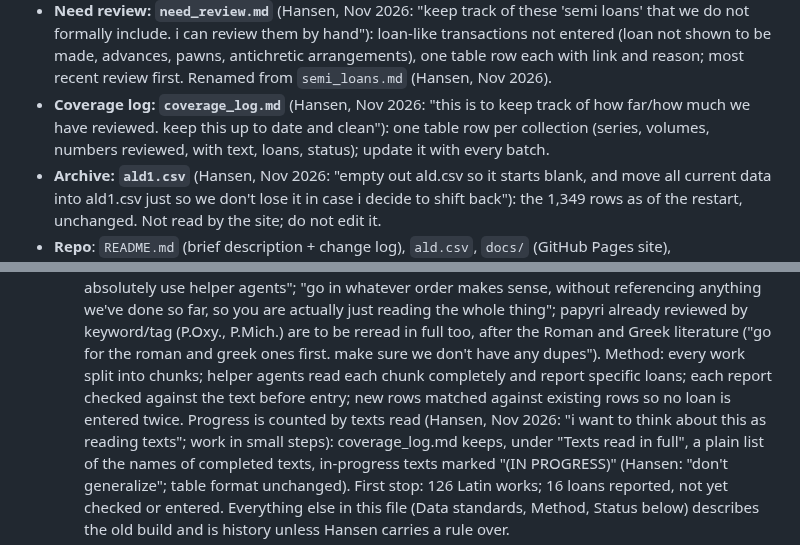
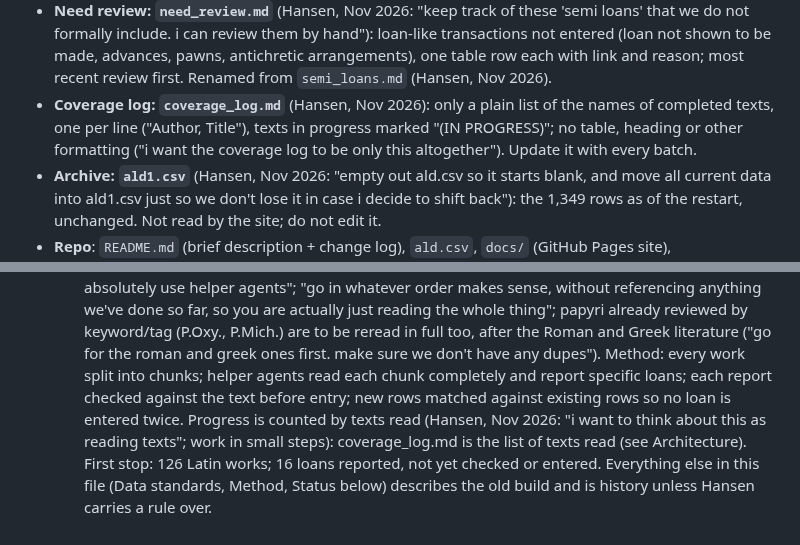
Before and after one commit to hansenvalueinvesting/ancient-loans-database, a Markdown page: .claude/CLAUDE.md, 2 parts joined by grey strips. Rendered like a GitHub page.

Commit message:
Coverage log: only the plain list of texts read
Co-Authored-By: Claude Opus 5.5 <noreply@anthropic.com>
Claude-Session: https://claude.ai/code/session_019LUmU8mR5Vqeudx1JYyn5d

```diff
--- a/.claude/CLAUDE.md
+++ b/.claude/CLAUDE.md
@@ -35,9 +35,9 @@ below applies to any source as the database expands.
   include. i can review them by hand"): loan-like transactions not entered (loan not shown to be made, advances,
   pawns, antichretic arrangements), one table row each with link and reason; most recent review first. Renamed from
   `semi_loans.md` (Hansen, Nov 2026).
-- **Coverage log: `coverage_log.md`** (Hansen, Nov 2026: "this is to keep track of how far/how much we have reviewed. keep
-  this up to date and clean"): one table row per collection (series, volumes, numbers reviewed, with text, loans,
-  status); update it with every batch.
+- **Coverage log: `coverage_log.md`** (Hansen, Nov 2026): only a plain list of the names of completed texts, one per line
+  ("Author, Title"), texts in progress marked "(IN PROGRESS)"; no table, heading or other formatting ("i want the coverage
+  log to be only this altogether"). Update it with every batch.
 - **Archive: `ald1.csv`** (Hansen, Nov 2026: "empty out ald.csv so it starts blank, and move all current data into
   ald1.csv just so we don't lose it in case i decide to shift back"): the 1,349 rows as of the restart, unchanged.
   Not read by the site; do not edit it.
@@ -380,7 +380,7 @@ by Claude under that grant (Roman-world pass):
   so you are actually just reading the whole thing"; papyri already reviewed by keyword/tag (P.Oxy., P.Mich.) are to be
   reread in full too, after the Roman and Greek literature ("go for the roman and greek ones first. make sure we don't have
   any dupes"). Method: every work split into chunks; helper agents read each chunk completely and report specific loans;
-  each report checked against the text before entry; new rows matched against existing rows so no loan is entered twice. Progress is counted by texts read (Hansen, Nov 2026: "i want to think about this as reading texts"; work in small steps): coverage_log.md keeps, under "Texts read in full", a plain list of the names of completed texts, in-progress texts marked "(IN PROGRESS)" (Hansen: "don't generalize"; table format unchanged). First stop: 126 Latin works; 16 loans reported, not yet checked or entered. Everything else in
+  each report checked against the text before entry; new rows matched against existing rows so no loan is entered twice. Progress is counted by texts read (Hansen, Nov 2026: "i want to think about this as reading texts"; work in small steps): coverage_log.md is the list of texts read (see Architecture). First stop: 126 Latin works; 16 loans reported, not yet checked or entered. Everything else in
   this file (Data standards, Method, Status below) describes the old build and is history unless Hansen carries
   a rule over.
 - Oct 2026 (Hansen: "i want to pivot from using supabase to doing the data like the taxation database"):
```
Also changed, not shown: coverage_log.md (+0 -23 lines).
